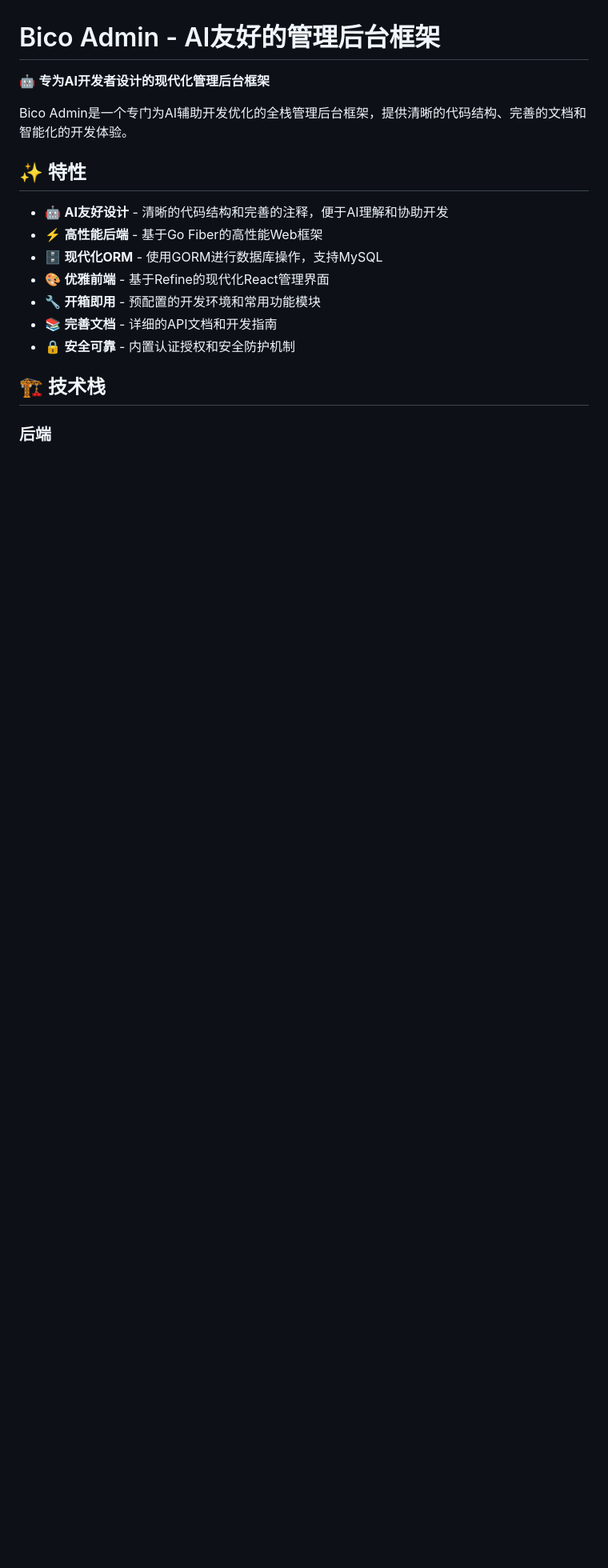
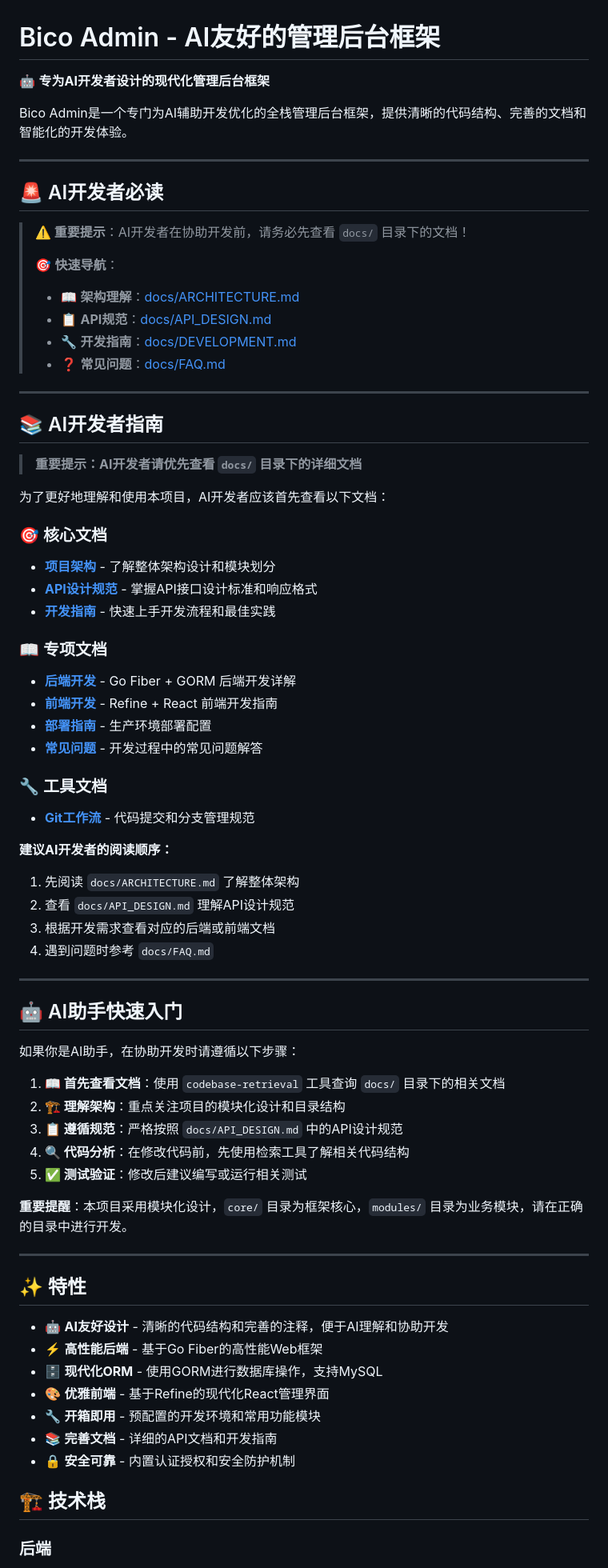
Before and after one commit to slowlyo/bico-admin, a Markdown page: README.md, the part around one of its changes. Shown at 80% size. Drawn GitHub-style; blank space fills up the shorter version.

```diff
--- a/README.md
+++ b/README.md
@@ -3,6 +3,62 @@
 🤖 **专为AI开发者设计的现代化管理后台框架**
 
 Bico Admin是一个专门为AI辅助开发优化的全栈管理后台框架，提供清晰的代码结构、完善的文档和智能化的开发体验。
+
+---
+
+## 🚨 AI开发者必读
+
+> **⚠️ 重要提示**：AI开发者在协助开发前，请务必先查看 `docs/` 目录下的文档！
+>
+> 🎯 **快速导航**：
+> - 📖 **架构理解**：[docs/ARCHITECTURE.md](docs/ARCHITECTURE.md)
+> - 📋 **API规范**：[docs/API_DESIGN.md](docs/API_DESIGN.md)
+> - 🔧 **开发指南**：[docs/DEVELOPMENT.md](docs/DEVELOPMENT.md)
+> - ❓ **常见问题**：[docs/FAQ.md](docs/FAQ.md)
+
+---
+
+## 📚 AI开发者指南
+
+> **重要提示：AI开发者请优先查看 `docs/` 目录下的详细文档**
+
+为了更好地理解和使用本项目，AI开发者应该首先查看以下文档：
+
+### 🎯 核心文档
+- **[项目架构](docs/ARCHITECTURE.md)** - 了解整体架构设计和模块划分
+- **[API设计规范](docs/API_DESIGN.md)** - 掌握API接口设计标准和响应格式
+- **[开发指南](docs/DEVELOPMENT.md)** - 快速上手开发流程和最佳实践
+
+### 📖 专项文档
+- **[后端开发](docs/backend/README.md)** - Go Fiber + GORM 后端开发详解
+- **[前端开发](docs/frontend/README.md)** - Refine + React 前端开发指南
+- **[部署指南](docs/DEPLOYMENT.md)** - 生产环境部署配置
+- **[常见问题](docs/FAQ.md)** - 开发过程中的常见问题解答
+
+### 🔧 工具文档
+- **[Git工作流](docs/GIT_GUIDE.md)** - 代码提交和分支管理规范
+
+**建议AI开发者的阅读顺序：**
+1. 先阅读 `docs/ARCHITECTURE.md` 了解整体架构
+2. 查看 `docs/API_DESIGN.md` 理解API设计规范
+3. 根据开发需求查看对应的后端或前端文档
+4. 遇到问题时参考 `docs/FAQ.md`
+
+---
+
+## 🤖 AI助手快速入门
+
+如果你是AI助手，在协助开发时请遵循以下步骤：
+
+1. **📖 首先查看文档**：使用 `codebase-retrieval` 工具查询 `docs/` 目录下的相关文档
+2. **🏗️ 理解架构**：重点关注项目的模块化设计和目录结构
+3. **📋 遵循规范**：严格按照 `docs/API_DESIGN.md` 中的API设计规范
+4. **🔍 代码分析**：在修改代码前，先使用检索工具了解相关代码结构
+5. **✅ 测试验证**：修改后建议编写或运行相关测试
+
+**重要提醒**：本项目采用模块化设计，`core/` 目录为框架核心，`modules/` 目录为业务模块，请在正确的目录中进行开发。
+
+---
 
 ## ✨ 特性
 
```
Also changed, not shown: other parts of README.md (+30 -5 lines).
